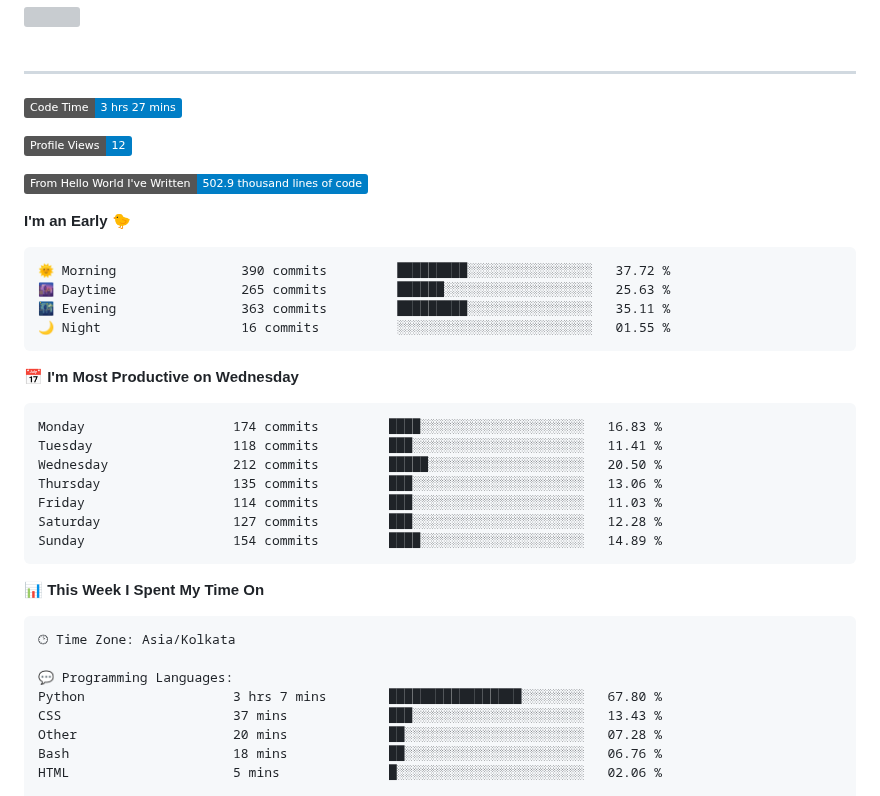
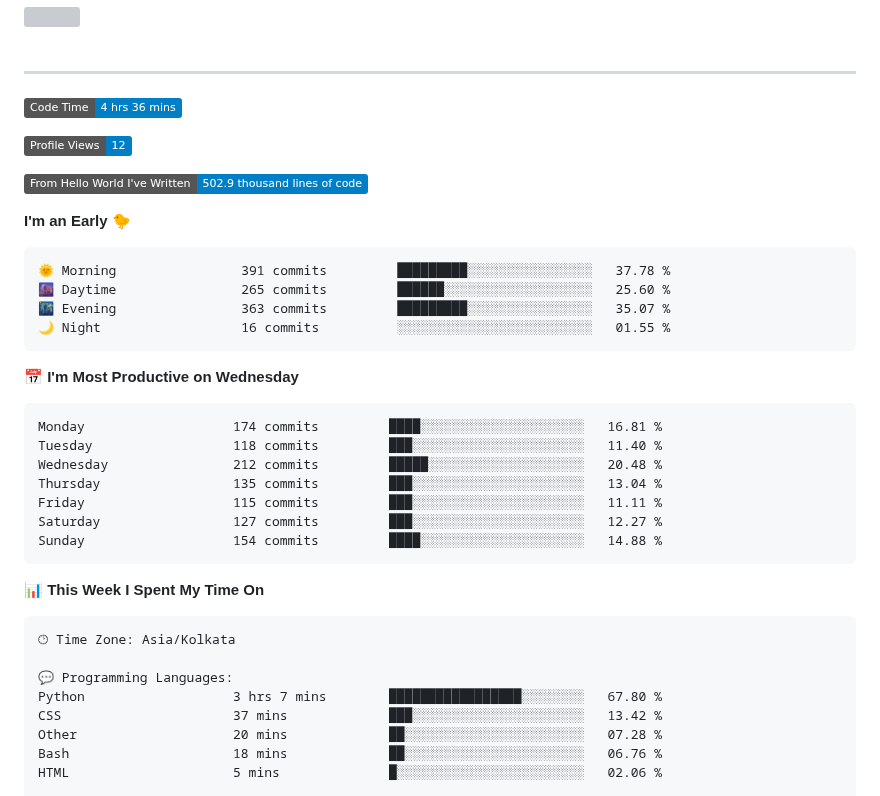
Before and after one commit to SpreadSheets600/SpreadSheets600, a Markdown page: README.md, the part around the change. Drawn GitHub-style; badges without logos; grey boxes are pictures that could not be loaded.

Commit message:
Updated with Dev Metrics

````diff
--- a/README.md
+++ b/README.md
@@ -305,7 +305,7 @@
 
 ---
 <!--START_SECTION:waka-->
-![Code Time](http://img.shields.io/badge/Code%20Time-3%20hrs%2027%20mins-blue)
+![Code Time](http://img.shields.io/badge/Code%20Time-4%20hrs%2036%20mins-blue)
 
 ![Profile Views](http://img.shields.io/badge/Profile%20Views-12-blue)
 
@@ -314,21 +314,21 @@
 **I'm an Early 🐤**
 
 ```text
-🌞 Morning                390 commits         █████████░░░░░░░░░░░░░░░░   37.72 %
-🌆 Daytime                265 commits         ██████░░░░░░░░░░░░░░░░░░░   25.63 %
-🌃 Evening                363 commits         █████████░░░░░░░░░░░░░░░░   35.11 %
+🌞 Morning                391 commits         █████████░░░░░░░░░░░░░░░░   37.78 %
+🌆 Daytime                265 commits         ██████░░░░░░░░░░░░░░░░░░░   25.60 %
+🌃 Evening                363 commits         █████████░░░░░░░░░░░░░░░░   35.07 %
 🌙 Night                  16 commits          ░░░░░░░░░░░░░░░░░░░░░░░░░   01.55 %
 ```
 📅 **I'm Most Productive on Wednesday**
 
 ```text
-Monday                   174 commits         ████░░░░░░░░░░░░░░░░░░░░░   16.83 %
-Tuesday                  118 commits         ███░░░░░░░░░░░░░░░░░░░░░░   11.41 %
-Wednesday                212 commits         █████░░░░░░░░░░░░░░░░░░░░   20.50 %
-Thursday                 135 commits         ███░░░░░░░░░░░░░░░░░░░░░░   13.06 %
-Friday                   114 commits         ███░░░░░░░░░░░░░░░░░░░░░░   11.03 %
-Saturday                 127 commits         ███░░░░░░░░░░░░░░░░░░░░░░   12.28 %
-Sunday                   154 commits         ████░░░░░░░░░░░░░░░░░░░░░   14.89 %
+Monday                   174 commits         ████░░░░░░░░░░░░░░░░░░░░░   16.81 %
+Tuesday                  118 commits         ███░░░░░░░░░░░░░░░░░░░░░░   11.40 %
+Wednesday                212 commits         █████░░░░░░░░░░░░░░░░░░░░   20.48 %
+Thursday                 135 commits         ███░░░░░░░░░░░░░░░░░░░░░░   13.04 %
+Friday                   115 commits         ███░░░░░░░░░░░░░░░░░░░░░░   11.11 %
+Saturday                 127 commits         ███░░░░░░░░░░░░░░░░░░░░░░   12.27 %
+Sunday                   154 commits         ████░░░░░░░░░░░░░░░░░░░░░   14.88 %
 ```
 
 
@@ -339,7 +339,7 @@ Sunday                   154 commits         ████░░░░░░░
 
 💬 Programming Languages:
 Python                   3 hrs 7 mins        █████████████████░░░░░░░░   67.80 %
-CSS                      37 mins             ███░░░░░░░░░░░░░░░░░░░░░░   13.43 %
+CSS                      37 mins             ███░░░░░░░░░░░░░░░░░░░░░░   13.42 %
 Other                    20 mins             ██░░░░░░░░░░░░░░░░░░░░░░░   07.28 %
 Bash                     18 mins             ██░░░░░░░░░░░░░░░░░░░░░░░   06.76 %
 HTML                     5 mins              █░░░░░░░░░░░░░░░░░░░░░░░░   02.06 %
````
